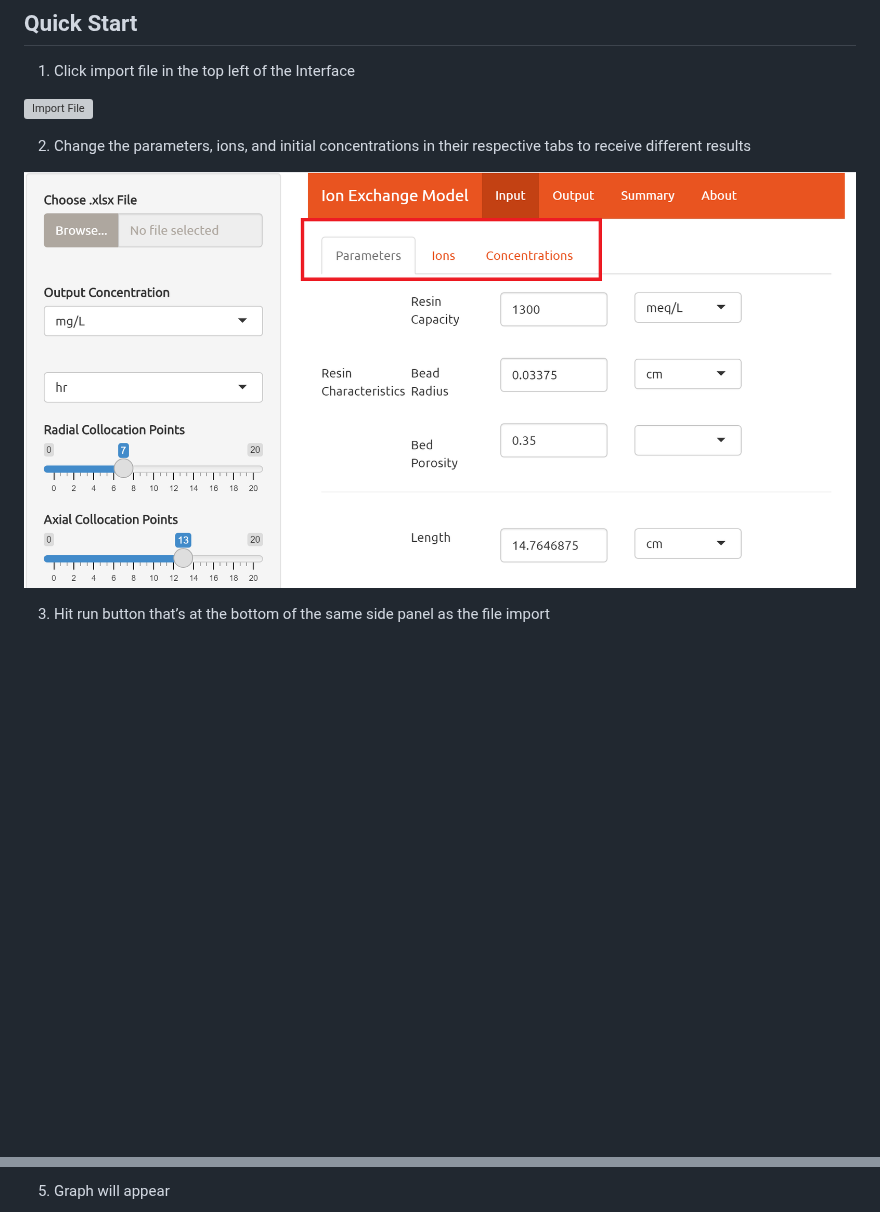
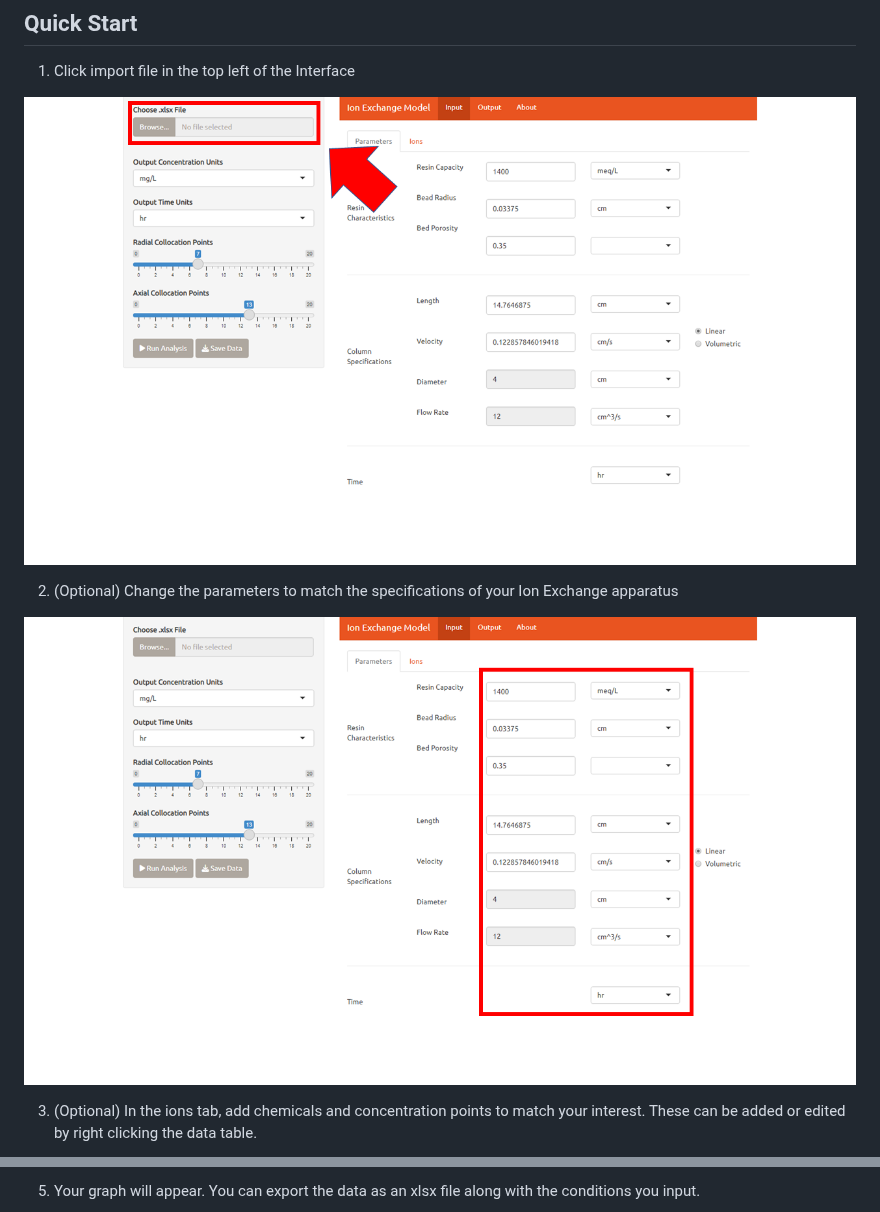
Before and after one commit to David-Cola/David-Cola.github.io, a Markdown page: README.md, 2 parts joined by grey strips. Rendered like a GitHub page; blank space fills up the shorter version; grey boxes are pictures that could not be loaded.

```diff
--- a/README.md
+++ b/README.md
@@ -24,11 +24,11 @@ The input for the excel file must be formatted like the one shown in figure 1 if
 
 1. Click import file in the top left of the Interface
 
-![Import File](DocumentPics/browse.png)
+![Import File](DocumentPics/Slide2.PNG)
 
-2. Change the parameters, ions, and initial concentrations in their respective tabs to receive different results
+2. (Optional) Change the parameters to match the specifications of your Ion Exchange apparatus
 
-![Inputs](DocumentPics/inputs.png)
+![Inputs](DocumentPics/Slide3.PNG)
 
-3.	Hit run button that’s at the bottom of the same side panel as the file import
+3. (Optional) In the ions tab, add chemicals and concentration points to match your interest. These can be added or edited by right clicking the data table.
 
@@ -40,3 +45,3 @@ The input for the excel file must be formatted like the one shown in figure 1 if
 
-5.	Graph will appear
+5.	Your graph will appear. You can export the data as an xlsx file along with the conditions you input.
 
```
Also changed, not shown: other parts of README.md (+8 -3 lines).
